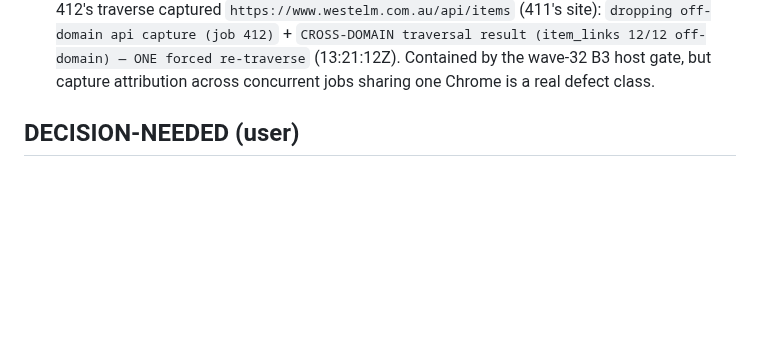
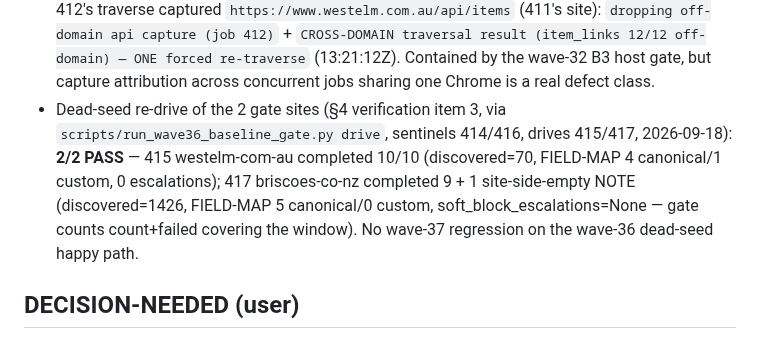
Before and after one commit to johndudex/u-ecom-scraper, a Markdown page: docs/plans/wave37-browser-resilience-plan.md, the part around the change. Rendered like a GitHub page; blank space fills up the shorter version.

Commit message:
docs(wave-37): dead-seed re-drive verdicts — 2/2 PASS (415 westelm 10/10, 417 briscoes 9+1)
Co-Authored-By: Claude Code <noreply@anthropic.com>

```diff
--- a/docs/plans/wave37-browser-resilience-plan.md
+++ b/docs/plans/wave37-browser-resilience-plan.md
@@ -1241,6 +1241,7 @@ belt at the decision node itself (resume paths can deliver raw state).
   cycle: `saturation gauge: mem_ratio=… poisoned_threads=N poison_events_1h=N ephemeral_calls=N`.
 - Wave-36 e2e baseline results (2026-09-18, full-pipeline via `POST /intake/create-job/` force=1, one fire each): **3/3 PASS** — 411 westelm 10/10 in 79min (all 5 alias/LLM chips resolved canonical, discovered=50, 0 escalations); 412 renttherunway 10/10 in 108min (no-chips identity lane: no FIELD-MAP row, zero renames, 20-field raw shape intact, one legit tester→writer fix cycle); 413 au-yotoplay 1/1 scope-satisfied in 25min (all 5 chips canonical; delta vs sentinel's 5/5 fully explained by the wave-34 T34-2 `[INTAKE-PDP]` flip coercing the PDP-shaped seed to url_list — mode coercion, not extraction loss). Cross-checks: alias→canonical ✓ both legs exercised, identity lane ✓, JSON soft-block escalations 0 everywhere, zero shortfall-gate misfires, no gate bypasses, no COMPLETED-with-zero. §4.5 merge gate: SATISFIED (no wave-36 regression under full-pipeline conditions).
 - NEW candidate observed during e2e (→ wave-38 candidate, NOT a wave-37 task): **cross-job network-capture bleed in the shared browser-service** — while 411/412 ran concurrently, job 412's traverse captured `https://www.westelm.com.au/api/items` (411's site): `dropping off-domain api capture (job 412)` + `CROSS-DOMAIN traversal result (item_links 12/12 off-domain) — ONE forced re-traverse` (13:21:12Z). Contained by the wave-32 B3 host gate, but capture attribution across concurrent jobs sharing one Chrome is a real defect class.
+- Dead-seed re-drive of the 2 gate sites (§4 verification item 3, via `scripts/run_wave36_baseline_gate.py drive`, sentinels 414/416, drives 415/417, 2026-09-18): **2/2 PASS** — 415 westelm-com-au completed 10/10 (discovered=70, FIELD-MAP 4 canonical/1 custom, 0 escalations); 417 briscoes-co-nz completed 9 + 1 site-side-empty NOTE (discovered=1426, FIELD-MAP 5 canonical/0 custom, soft_block_escalations=None — gate counts count+failed covering the window). No wave-37 regression on the wave-36 dead-seed happy path.
 
 ## DECISION-NEEDED (user)
 
```
